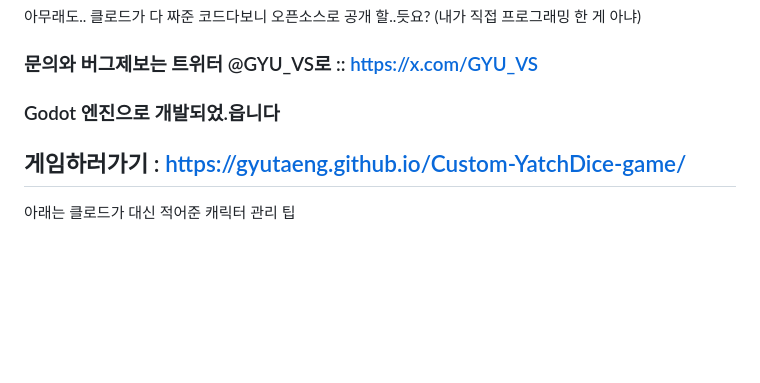
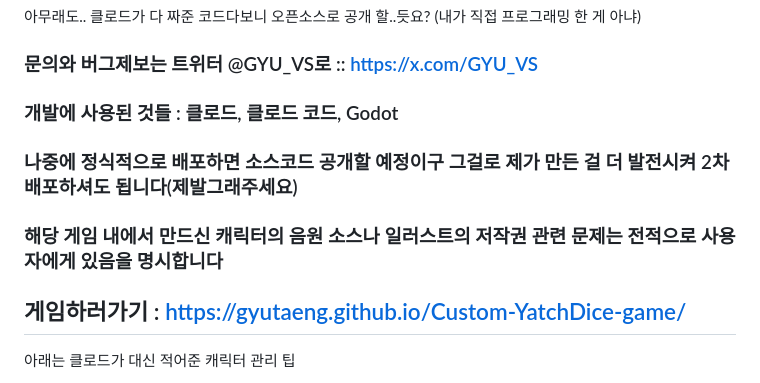
Before and after one commit to gyutaeng/Custom-YatchDice-game, a Markdown page: README.md, the part around the change. Drawn GitHub-style; blank space fills up the shorter version.

```diff
--- a/README.md
+++ b/README.md
@@ -11,8 +11,9 @@ A.우타우러 트친들끼리 가내 자음원 보이스랑 일러 걸어놓고
 
 아무래도.. 클로드가 다 짜준 코드다보니 오픈소스로 공개 할..듯요? (내가 직접 프로그래밍 한 게 아냐)
 ### 문의와 버그제보는 트위터 @GYU_VS로 :: https://x.com/GYU_VS
-
-### Godot 엔진으로 개발되었.읍니다
+### 개발에 사용된 것들 : 클로드, 클로드 코드, Godot
+### 나중에 정식적으로 배포하면 소스코드 공개할 예정이구 그걸로 제가 만든 걸 더 발전시켜 2차배포하셔도 됩니다(제발그래주세요)
+### 해당 게임 내에서 만드신 캐릭터의 음원 소스나 일러스트의 저작권 관련 문제는 전적으로 사용자에게 있음을 명시합니다
 
 ## 게임하러가기 : https://gyutaeng.github.io/Custom-YatchDice-game/
 
```
